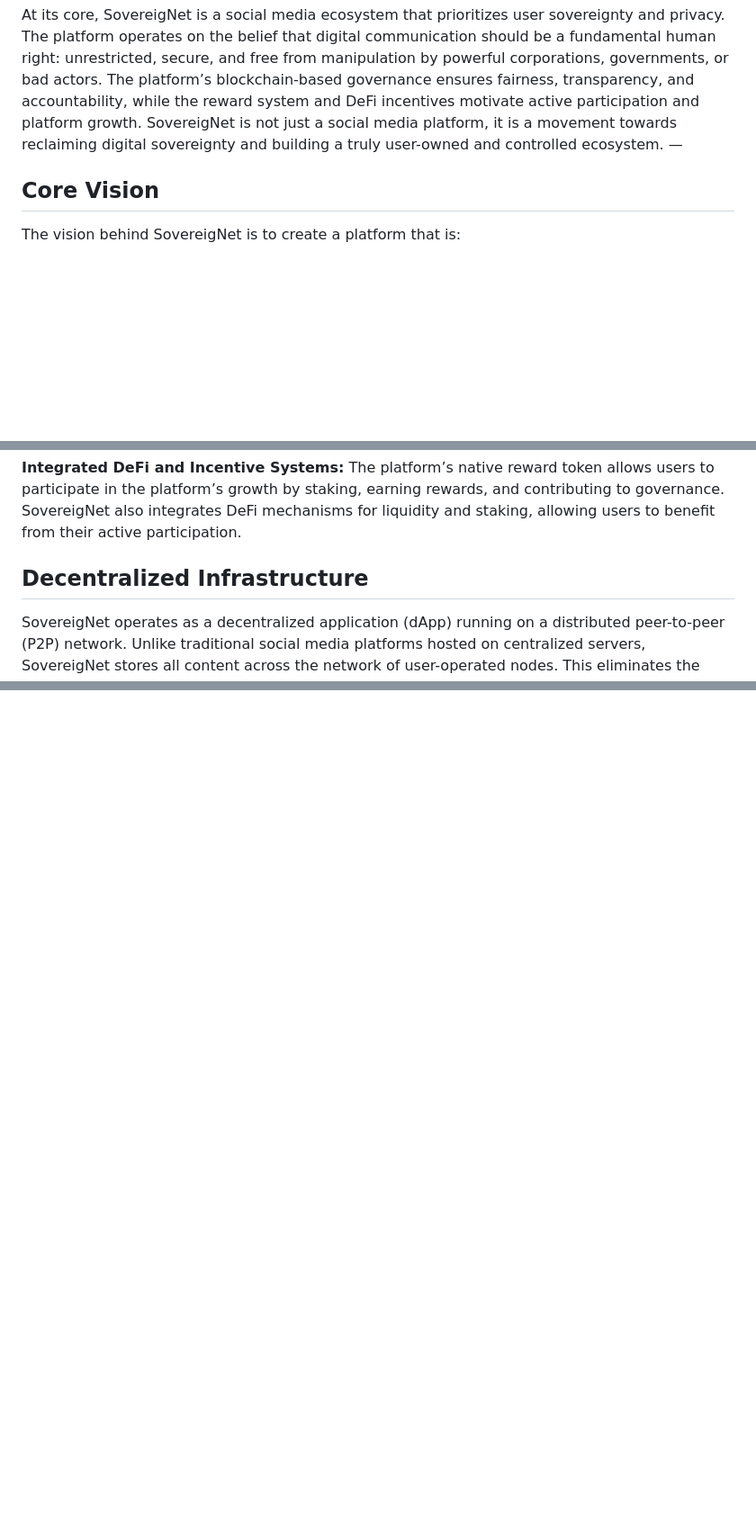
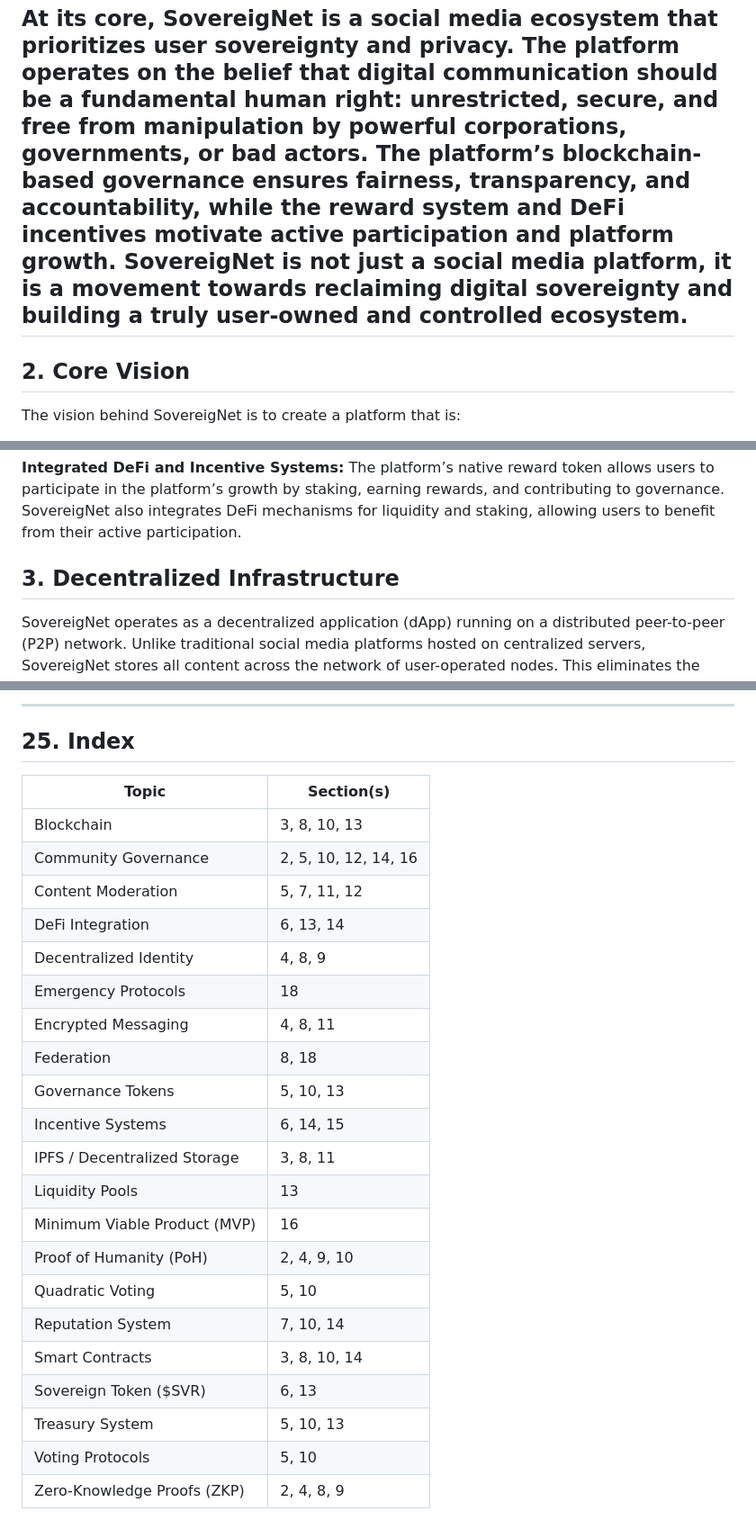
Before and after one commit to oneofhamy/SovereigNet, a Markdown page: white paper.md, 3 parts joined by grey strips. Shown: that part at 90% size. Rendered like a GitHub page; blank space fills up the shorter version.

```diff
--- a/white paper.md
+++ b/white paper.md
@@ -5,8 +34,8 @@
 SovereigNet represents a paradigm shift in how social media platforms are structured by empowering users, prioritizing privacy, and ensuring community-driven governance. It is a decentralized, privacy-first, community-driven platform where users maintain control over their own data, content, and interactions. Unlike traditional platforms governed by central entities, SovereigNet is built on the principles of anonymity, security, and democratic governance. The platform utilizes cutting-edge technologies, including blockchain based peer-to-peer networking, zero-knowledge proofs, and decentralized finance (DeFi), to create a space where individuals and communities can connect, share, and collaborate freely, without fear of censorship or exploitation.
 
 At its core, SovereigNet is a social media ecosystem that prioritizes user sovereignty and privacy. The platform operates on the belief that digital communication should be a fundamental human right: unrestricted, secure, and free from manipulation by powerful corporations, governments, or bad actors. The platform’s blockchain-based governance ensures fairness, transparency, and accountability, while the reward system and DeFi incentives motivate active participation and platform growth. SovereigNet is not just a social media platform, it is a movement towards reclaiming digital sovereignty and building a truly user-owned and controlled ecosystem.
-—
-## **Core Vision**
+---
+## 2. **Core Vision**
 
 The vision behind SovereigNet is to create a platform that is:
 
@@ -20,7 +49,7 @@ The vision behind SovereigNet is to create a platform that is:
 
 **Integrated DeFi and Incentive Systems:** The platform’s native reward token allows users to participate in the platform’s growth by staking, earning rewards, and contributing to governance. SovereigNet also integrates DeFi mechanisms for liquidity and staking, allowing users to benefit from their active participation.
 
-## **Decentralized Infrastructure**
+## 3. **Decentralized Infrastructure**
 
 SovereigNet operates as a decentralized application (dApp) running on a distributed peer-to-peer (P2P) network. Unlike traditional social media platforms hosted on centralized servers, SovereigNet stores all content across the network of user-operated nodes. This eliminates the risks associated with central server outages, censorship, and hacking.
 Key aspects of the infrastructure include:
@@ -566,0 +620,27 @@ Now it’s time to build.
+---
+
+## 25. **Index**
+
+| **Topic**                   | **Section(s)**                                             |
+|-----------------------------|-------------------------------------------------------------|
+| Blockchain                  | 3, 8, 10, 13                                                |
+| Community Governance        | 2, 5, 10, 12, 14, 16                                        |
+| Content Moderation          | 5, 7, 11, 12                                                |
+| DeFi Integration            | 6, 13, 14                                                   |
+| Decentralized Identity      | 4, 8, 9                                                     |
+| Emergency Protocols         | 18                                                          |
+| Encrypted Messaging         | 4, 8, 11                                                    |
+| Federation                  | 8, 18                                                       |
+| Governance Tokens           | 5, 10, 13                                                   |
+| Incentive Systems           | 6, 14, 15                                                   |
+| IPFS / Decentralized Storage| 3, 8, 11                                                    |
+| Liquidity Pools             | 13                                                          |
+| Minimum Viable Product (MVP)| 16                                                          |
+| Proof of Humanity (PoH)     | 2, 4, 9, 10                                                 |
+| Quadratic Voting            | 5, 10                                                       |
+| Reputation System           | 7, 10, 14                                                   |
+| Smart Contracts             | 3, 8, 10, 14                                                |
+| Sovereign Token ($SVR)      | 6, 13                                                       |
+| Treasury System             | 5, 10, 13                                                   |
+| Voting Protocols            | 5, 10                                                       |
+| Zero-Knowledge Proofs (ZKP) | 2, 4, 8, 9                                                  |
```
Also changed, not shown: other parts of white paper.md (+75 -22 lines).
